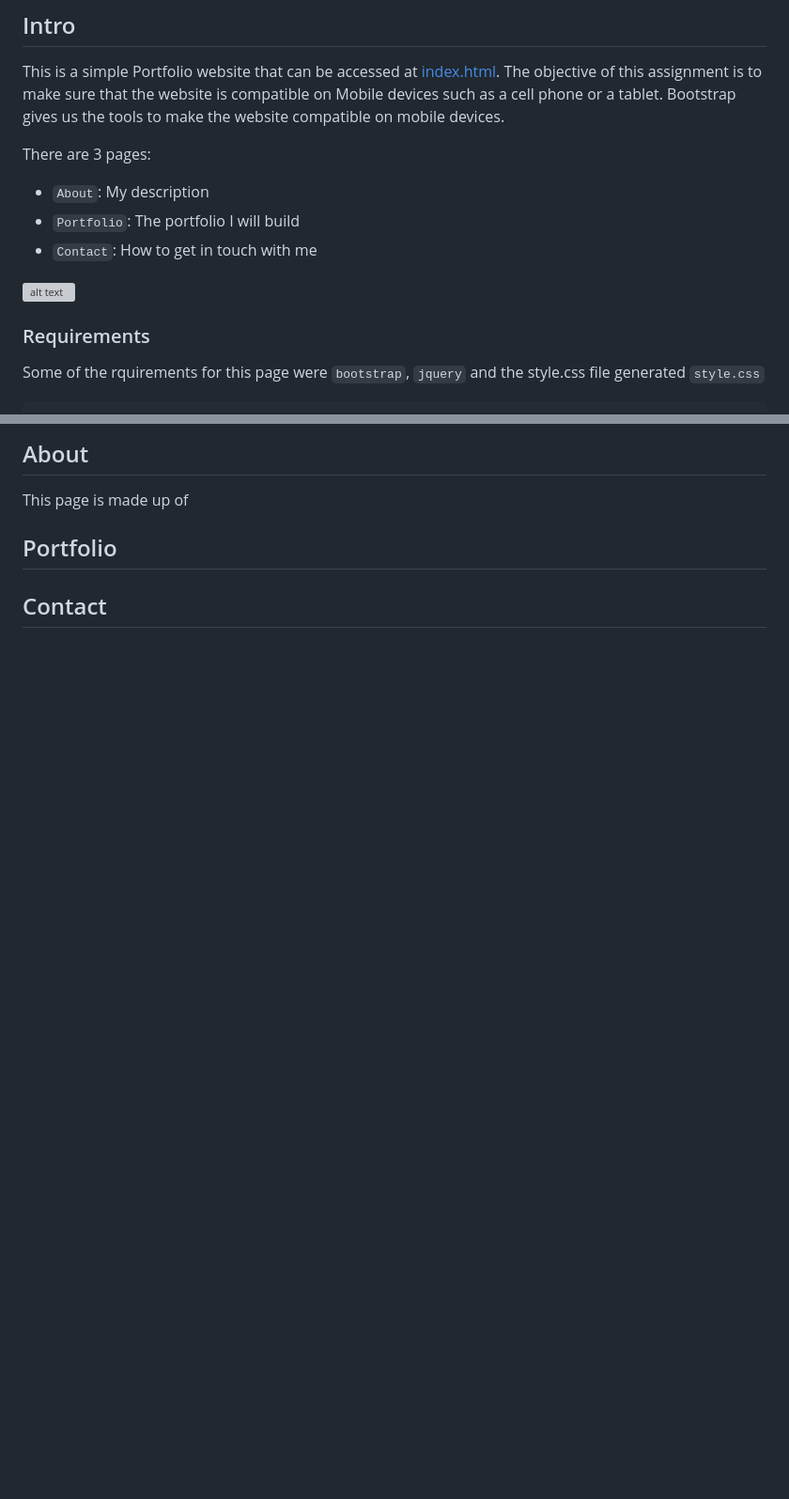
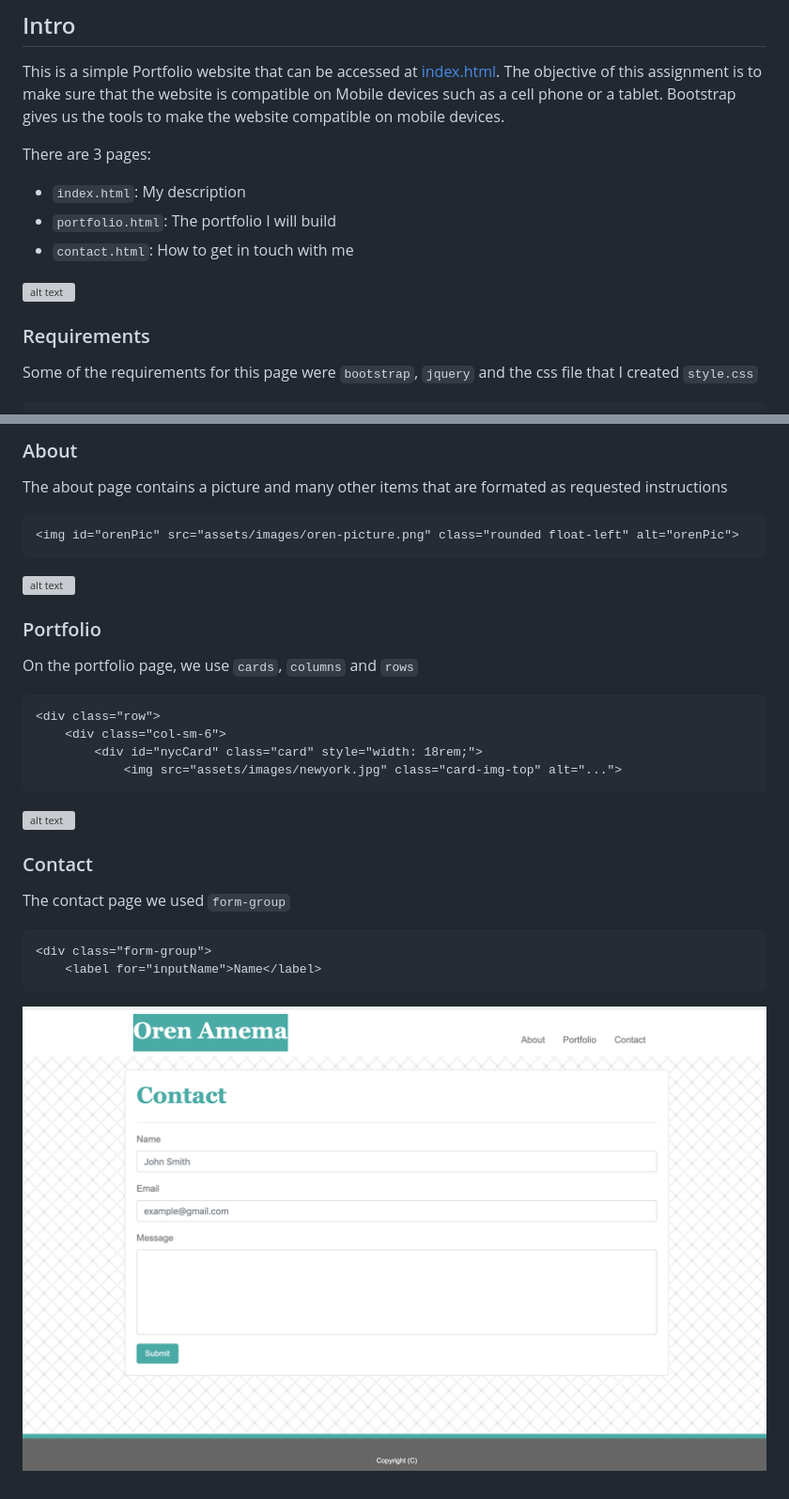
Before and after one commit to orenamema/Mysecondhomework, a Markdown page: README.md, 2 parts joined by grey strips. Shown: that part at 94% size. Drawn GitHub-style; pictures changed too: assets/images/contact.png (added); blank space fills up the shorter version; grey boxes are pictures that could not be loaded.

Commit message:
Adding .md file

````diff
--- a/README.md
+++ b/README.md
@@ -7,13 +7,13 @@ This is a simple Portfolio website that can be accessed at [index.html](index.ht
 The objective of this assignment is to make sure that the website is compatible on Mobile devices such as a cell phone or a tablet. Bootstrap gives us the tools to make the website compatible on mobile devices.
 
 There are 3 pages:
-* `About`: My description
-* `Portfolio`: The portfolio I will build
-* `Contact`: How to get in touch with me
+* `index.html`: My description
+* `portfolio.html`: The portfolio I will build
+* `contact.html`: How to get in touch with me
 
 ![alt text](https://github.com/orenamema/Mysecondhomework/raw/master/assets/images/demoGIf.gif)
 
 ### Requirements
-Some of the rquirements for this page were `bootstrap`, `jquery` and the style.css file generated `style.css`
+Some of the requirements for this page were `bootstrap`, `jquery` and the css file that I created `style.css`
 
 ```html
@@ -30,9 +33,26 @@ All pages have `navbars` and `footers`, they also use `containers` and the grid
 
-## About
+### About
 
-This page is made up of
+The about page contains a picture and many other items that are formated as requested instructions
+```html
+<img id="orenPic" src="assets/images/oren-picture.png" class="rounded float-left" alt="orenPic">
+```
+![alt text](https://github.com/orenamema/Mysecondhomework/raw/master/assets/images/about.png)
 
-## Portfolio
+### Portfolio
+On the portfolio page, we use `cards`, `columns` and `rows`
+```html
+<div class="row">
+    <div class="col-sm-6">
+        <div id="nycCard" class="card" style="width: 18rem;">
+            <img src="assets/images/newyork.jpg" class="card-img-top" alt="...">
+```
+![alt text](https://github.com/orenamema/Mysecondhomework/raw/master/assets/images/portfolio.png)
 
-
-## Contact
+### Contact
+The contact page we used `form-group`
+```html
+<div class="form-group">
+    <label for="inputName">Name</label>
+```
+![alt text](https://github.com/orenamema/Mysecondhomework/raw/master/assets/images/contact.png)
````
Also changed, not shown: other parts of README.md (+9 -6 lines), 4 other files.
